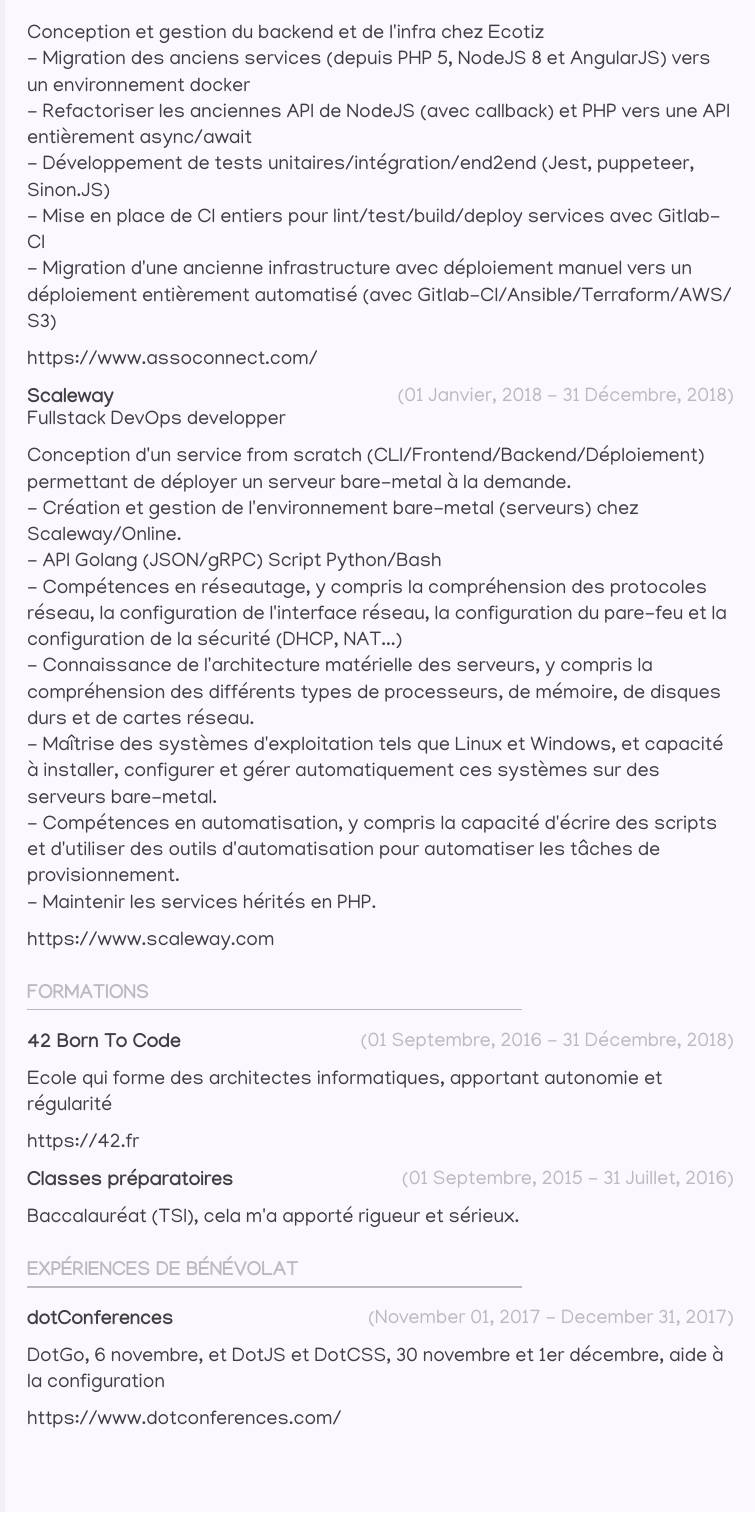
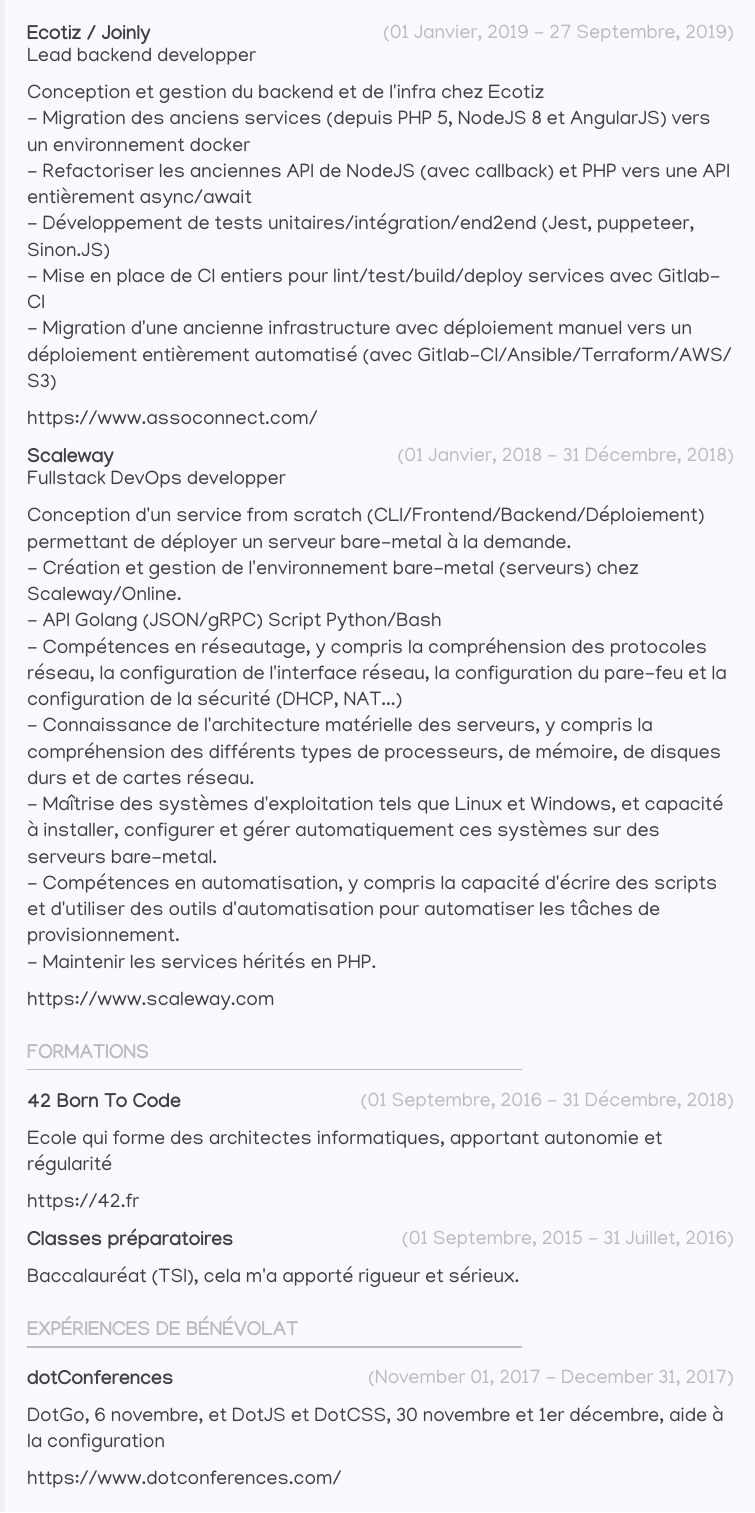
Before and after one commit to Its-Alex/resume, a Typst document (main_fr.typ, which reads lib/education.typ, lib/experiences.typ, lib/volunteering.typ): page 2 of 2. Compiled offline with Typst 0.15.

Commit message:
fix: prevent break in main section

```diff
--- a/lib/education.typ
+++ b/lib/education.typ
@@ -3,7 +3,7 @@
 #let education(title, education) = [
   #customTitle(title)
   #for educationItem in education {
-    [
+    block(breakable: false)[
       #grid(
         columns: (40%, 60%),
         gutter: 0pt,
--- a/lib/experiences.typ
+++ b/lib/experiences.typ
@@ -6,7 +6,7 @@
 ) = [
   #customTitle(title)
   #for experience in experiences {
-    [
+    block(breakable: false)[
       #grid(
         columns: (40%, 60%),
         gutter: 0pt,
--- a/lib/volunteering.typ
+++ b/lib/volunteering.typ
@@ -3,7 +3,7 @@
 #let volunteering(title, volunteering) = [
   #customTitle(title)
   #for volunteeringItem in volunteering {
-    [
+    block(breakable: false)[
       #grid(
         columns: (40%, 60%),
         gutter: 0pt,
```
